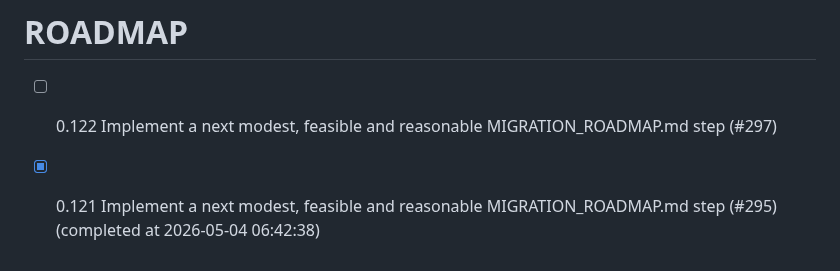
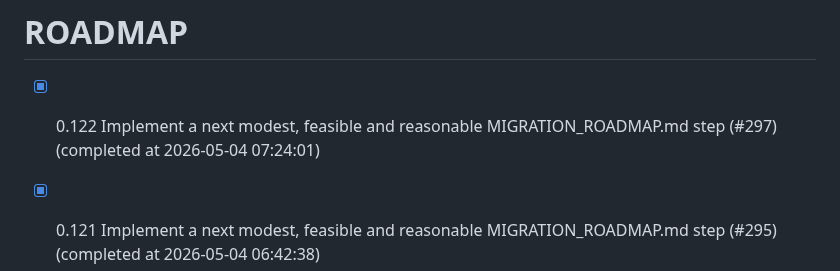
Before and after one commit to chatelao/web-focus-benf, a Markdown page: ROADMAP.md, the part around the change. Rendered like a GitHub page.

Commit message:
Complete issue #297 in ROADMAP.md

```diff
--- a/ROADMAP.md
+++ b/ROADMAP.md
@@ -1,5 +1,5 @@
 # ROADMAP
-- [ ] 0.122 Implement a next modest, feasible and reasonable MIGRATION_ROADMAP.md step (#297)
+- [x] 0.122 Implement a next modest, feasible and reasonable MIGRATION_ROADMAP.md step (#297) (completed at 2026-05-04 07:24:01)
 - [x] 0.121 Implement a next modest, feasible and reasonable MIGRATION_ROADMAP.md step (#295) (completed at 2026-05-04 06:42:38)
 - [x] 0.120 Implement a next modest, feasible and reasonable MIGRATION_ROADMAP.md step (#293) (completed at 2026-05-04 04:29:06)
 - [x] 0.119 Implement a next modest, feasible and reasonable MIGRATION_ROADMAP.md step (#291) (completed at 2026-05-03 20:28:25)
```
